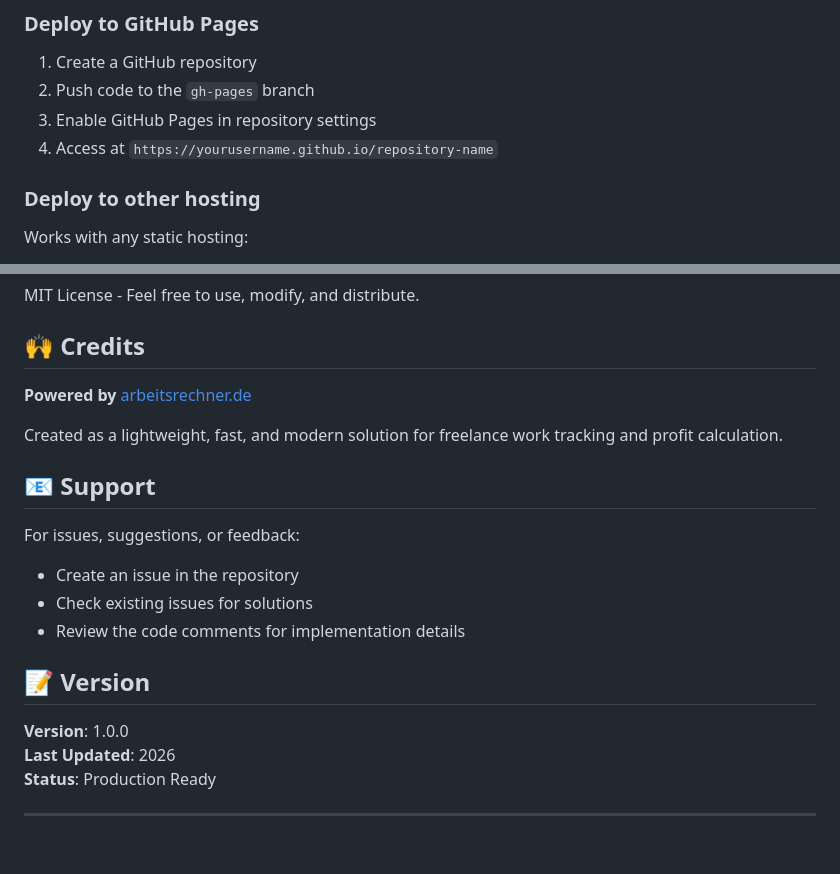
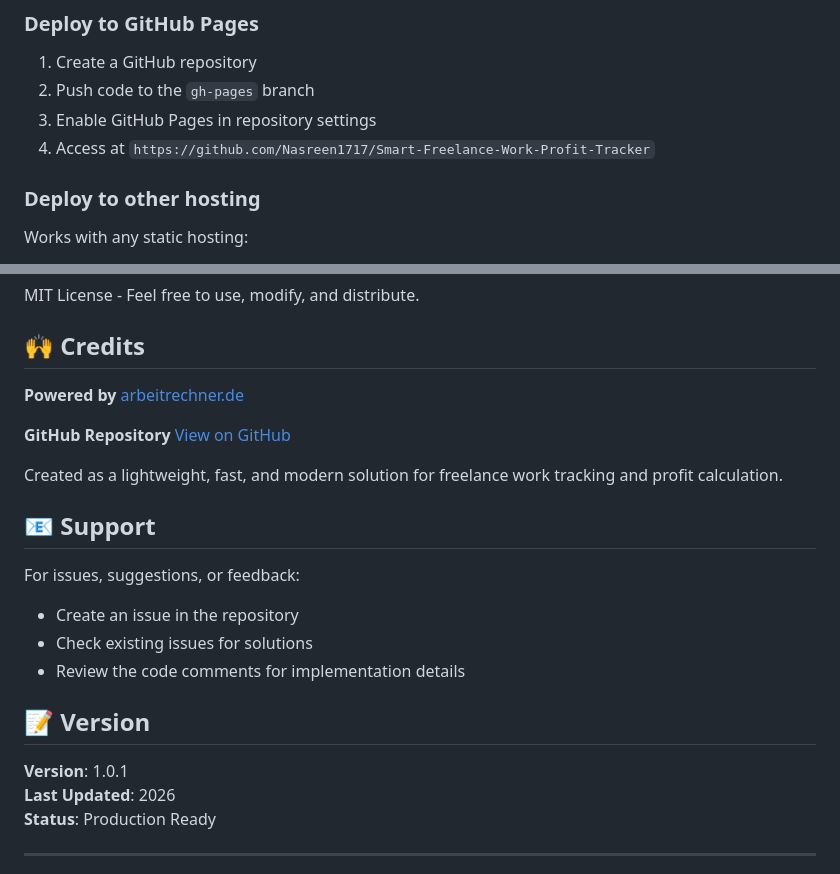
Before and after one commit to Nasreen1717/Smart-Freelance-Work-Profit-Tracker, a Markdown page: README.md, 2 parts joined by grey strips. Rendered like a GitHub page; blank space fills up the shorter version.

Commit message:
Fix links and update version in README
Updated GitHub Pages access link and credits section.

```diff
--- a/README.md
+++ b/README.md
@@ -190,7 +190,7 @@ Profit Margin % = (Net Profit / Total Earnings) × 100
 1. Create a GitHub repository
 2. Push code to the `gh-pages` branch
 3. Enable GitHub Pages in repository settings
-4. Access at `https://yourusername.github.io/repository-name`
+4. Access at `https://github.com/Nasreen1717/Smart-Freelance-Work-Profit-Tracker`
 
 ### Deploy to other hosting
 
@@ -240,7 +240,9 @@ MIT License - Feel free to use, modify, and distribute.
 
 ## 🙌 Credits
 
-**Powered by** [arbeitsrechner.de](https://arbeitsrechner.de)
+**Powered by** [arbeitrechner.de](https://arbeitrechner.de/)
+
+**GitHub Repository** [View on GitHub](https://github.com/Nasreen1717/Smart-Freelance-Work-Profit-Tracker)
 
 Created as a lightweight, fast, and modern solution for freelance work tracking and profit calculation.
 
@@ -253,7 +255,7 @@ For issues, suggestions, or feedback:
 
 ## 📝 Version
 
-**Version**: 1.0.0
+**Version**: 1.0.1
 **Last Updated**: 2026
 **Status**: Production Ready
 
```
